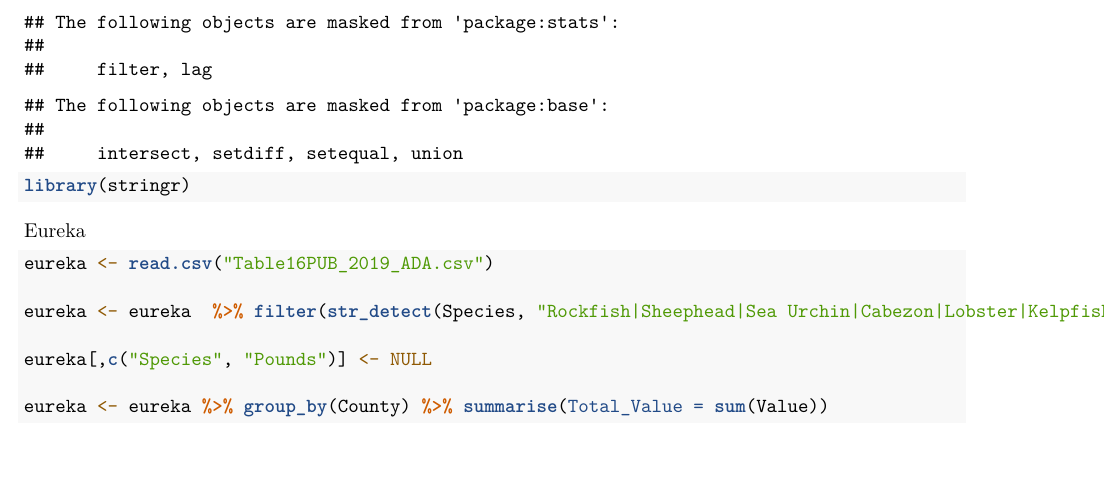
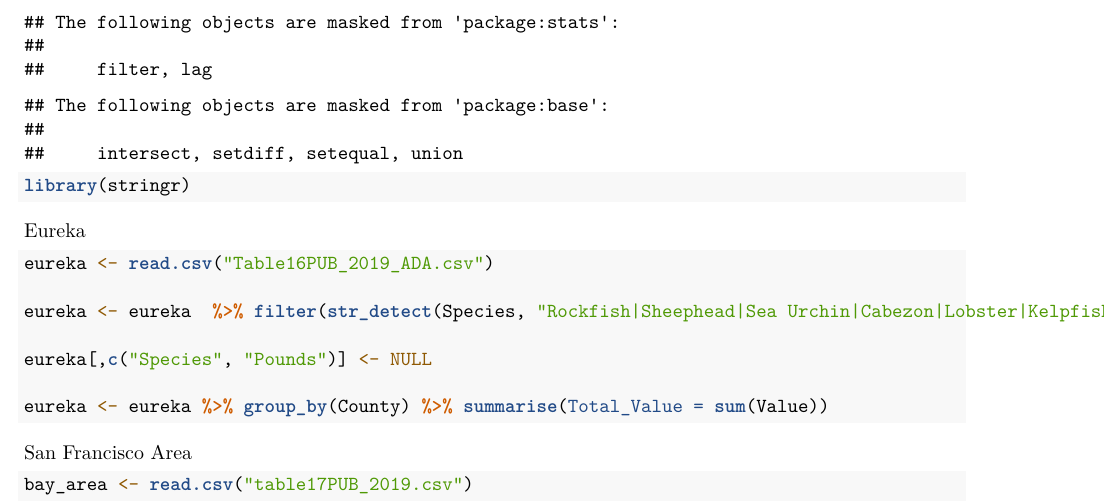
Before and after one commit to melanieleung/geographyKelpProject, an R Markdown document (Fisheries Data Cleaning.Rmd): part of the page, cut so that both start at the same text. Rendered offline with R 4.5, knitr and Pandoc, then LaTeX, with nearby package versions.

Commit message:
Added Bay Area

````diff
--- a/Fisheries Data Cleaning.Rmd
+++ b/Fisheries Data Cleaning.Rmd
@@ -34,3 +34,14 @@ eureka <- eureka %>% group_by(County) %>% summarise(Total_Value = sum(Value))
 
 
 ```
+
+San Francisco Area
+```{r}
+bay_area <- read.csv("table17PUB_2019.csv")
+
+
+
+
+
+
+```
````
